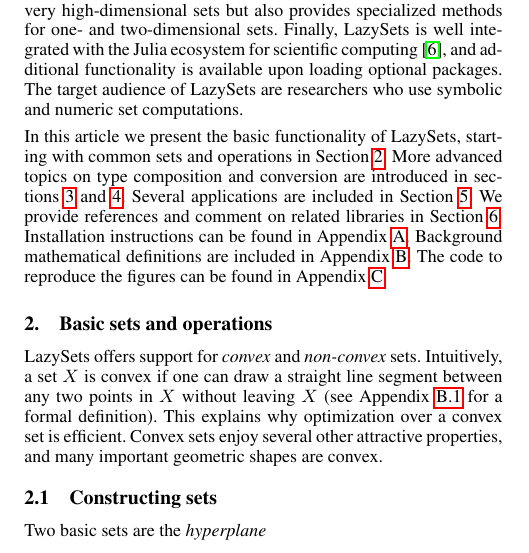
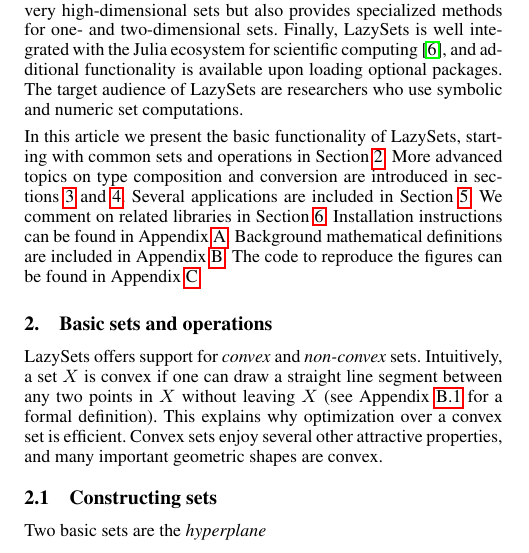
Before and after one commit to JuliaReach/LazySets-JuliaCon21, a LaTeX document (paper/paper.tex, which reads paper/introduction.tex): part of one column of page 1 of 11, cut so that both start at the same text. Compiled offline with pdfLaTeX.

Commit message:
disambiguate sentence

```diff
--- a/paper/introduction.tex
+++ b/paper/introduction.tex
@@ -30,7 +30,7 @@
 %
 Several applications are included in Section~\ref{sec:applications}.
 %
-We provide references and comment on related libraries in Section~\ref{sec:conclusion}.
+We comment on related libraries in Section~\ref{sec:conclusion}.
 %
 Installation instructions can be found in Appendix~\ref{sec:installation}.
 %
```
